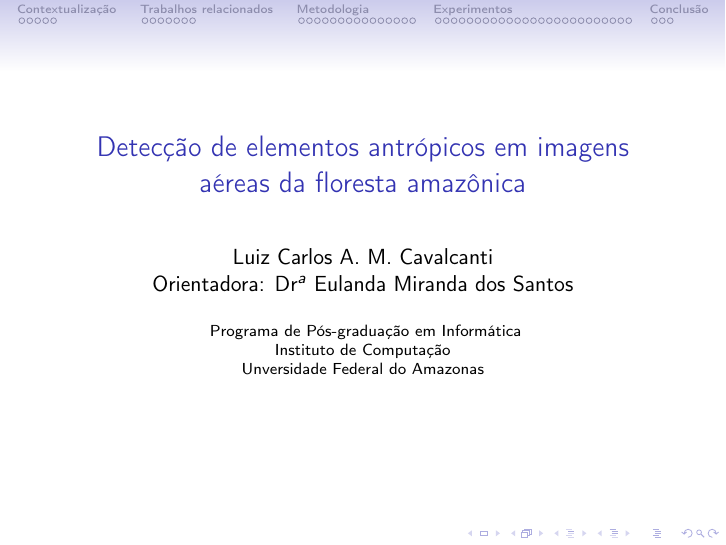
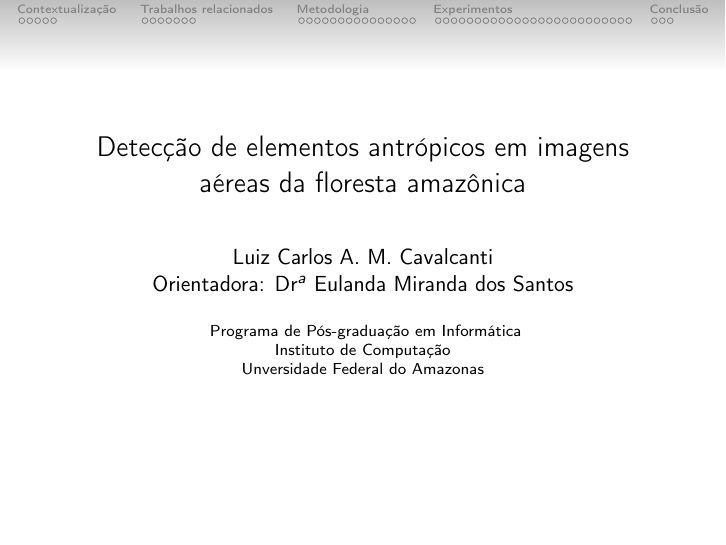
Before and after one commit to luizcavalcanti/dissertacao, LaTeX slides (final/apresentacao.tex): page 1 of 56. Compiled offline with pdfLaTeX.

Commit message:
[apresentacao] ajuste no tema
Signed-off-by: Luiz Carlos Cavalcanti <luiz.cavalcanti@indt.org.br>

```diff
--- a/final/apresentacao.tex
+++ b/final/apresentacao.tex
@@ -41,21 +41,28 @@
 
 %%%% CORES %%%%
 
-\usecolortheme{default}
+%\usecolortheme{default}
 %\usecolortheme{albatross}
 %\usecolortheme{beaver}
 %\usecolortheme{beetle}
 %\usecolortheme{crane}
 %\usecolortheme{dolphin}
-%\usecolortheme{dove}
+
+\usecolortheme{dove}
+
 %\usecolortheme{fly}
 %\usecolortheme{lily}
 %\usecolortheme{orchid}
 %\usecolortheme{rose}
+
 %\usecolortheme{seagull}
+
 %\usecolortheme{seahorse}
+
 %\usecolortheme{whale}
 %\usecolortheme{wolverine}
+
+\setbeamertemplate{navigation symbols}{}%remove navigation symbols
 
 %%%% TITULO %%%%
 \institute[Universities Here and There] % (optional)
```
